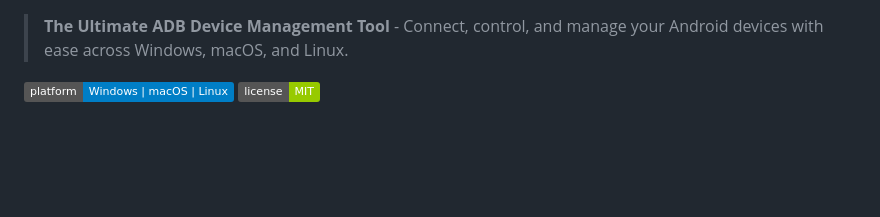
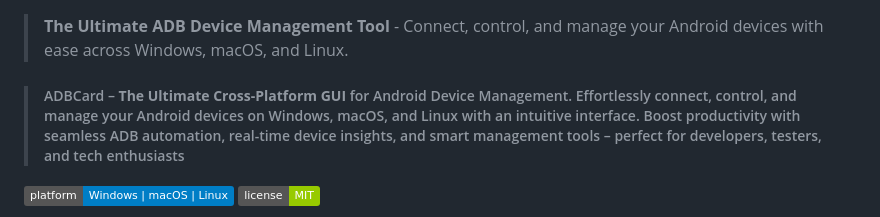
Before and after one commit to rajumark/ADBCard-Releases, a Markdown page: README.md, the part around the change printed below. GitHub-like rendering; badges without logos; blank space fills up the shorter version.

```diff
--- a/README.md
+++ b/README.md
@@ -2,5 +9,7 @@
 
 > **The Ultimate ADB Device Management Tool** - Connect, control, and manage your Android devices with ease across Windows, macOS, and Linux.
+
+> ##### ADBCard – **The Ultimate Cross-Platform GUI** for Android Device Management. Effortlessly connect, control, and manage your Android devices on Windows, macOS, and Linux with an intuitive interface. Boost productivity with seamless ADB automation, real-time device insights, and smart management tools – perfect for developers, testers, and tech enthusiasts
 
 [![Platform](https://img.shields.io/badge/platform-Windows%20%7C%20macOS%20%7C%20Linux-blue.svg)](https://github.com/rajumark/ADBCard-Releases)
 [![License](https://img.shields.io/badge/license-MIT-green.svg)](LICENSE)
```
Also changed, not shown: other parts of README.md (+8 -1 lines).
